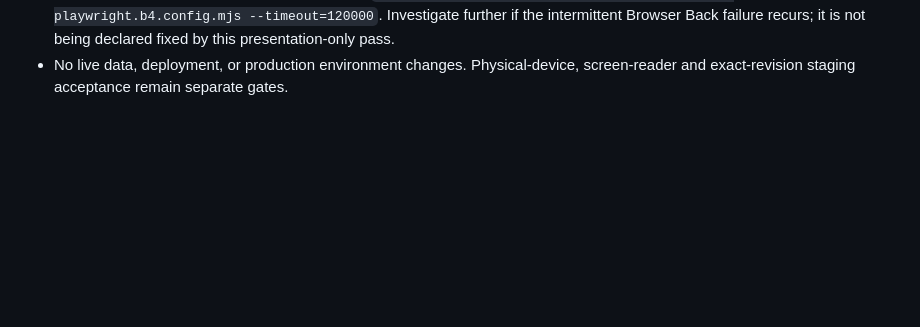
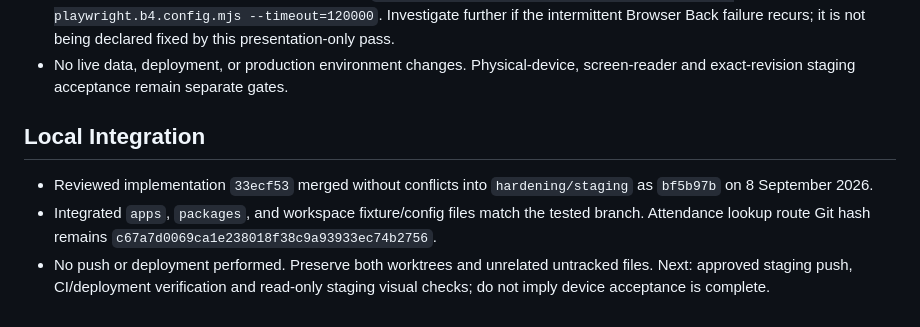
Before and after one commit to ahmedsohair/AttendanceManagement, a Markdown page: docs/UI-ADMIN-WORKSPACE-HANDOFF.md, the part around the change. Drawn GitHub-style; blank space fills up the shorter version.

```diff
--- a/docs/UI-ADMIN-WORKSPACE-HANDOFF.md
+++ b/docs/UI-ADMIN-WORKSPACE-HANDOFF.md
@@ -68,3 +68,14 @@ Branch: `ui/admin-workspace`
   being declared fixed by this presentation-only pass.
 - No live data, deployment, or production environment changes. Physical-device,
   screen-reader and exact-revision staging acceptance remain separate gates.
+
+## Local Integration
+
+- Reviewed implementation `33ecf53` merged without conflicts into
+  `hardening/staging` as `bf5b97b` on 8 September 2026.
+- Integrated `apps`, `packages`, and workspace fixture/config files match the
+  tested branch. Attendance lookup route Git hash remains
+  `c67a7d0069ca1e238018f38c9a93933ec74b2756`.
+- No push or deployment performed. Preserve both worktrees and unrelated
+  untracked files. Next: approved staging push, CI/deployment verification and
+  read-only staging visual checks; do not imply device acceptance is complete.
```
Also changed, not shown: docs/UX-IMPLEMENTATION-PLAN.md (+13 -3 lines).
